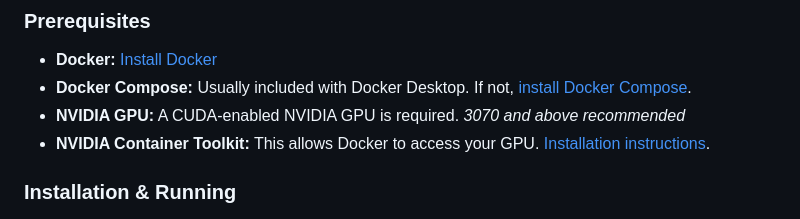
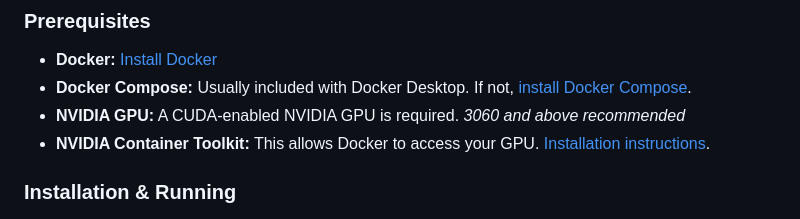
Before and after one commit to jeric-n/Whisperlater, a Markdown page: README.md, the part around the change. Drawn GitHub-style.

```diff
--- a/README.md
+++ b/README.md
@@ -37,7 +37,7 @@ Follow these instructions to get your own instance of Whisperlater running.
 
 - **Docker:** [Install Docker](https://docs.docker.com/get-docker/)
 - **Docker Compose:** Usually included with Docker Desktop. If not, [install Docker Compose](https://docs.docker.com/compose/install/).
-- **NVIDIA GPU:** A CUDA-enabled NVIDIA GPU is required. *3070 and above recommended*
+- **NVIDIA GPU:** A CUDA-enabled NVIDIA GPU is required. *3060 and above recommended*
 - **NVIDIA Container Toolkit:** This allows Docker to access your GPU. [Installation instructions](https://docs.nvidia.com/datacenter/cloud-native/container-toolkit/latest/install-guide.html).
 
 ### Installation & Running
```
